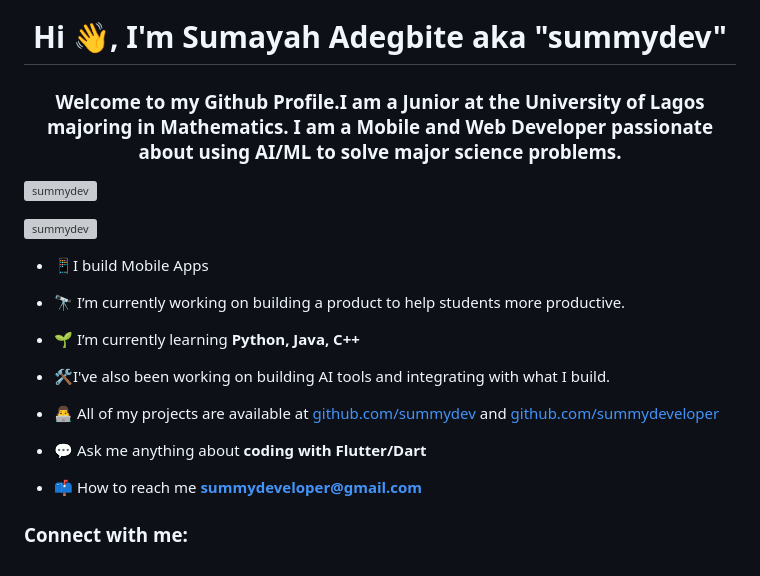
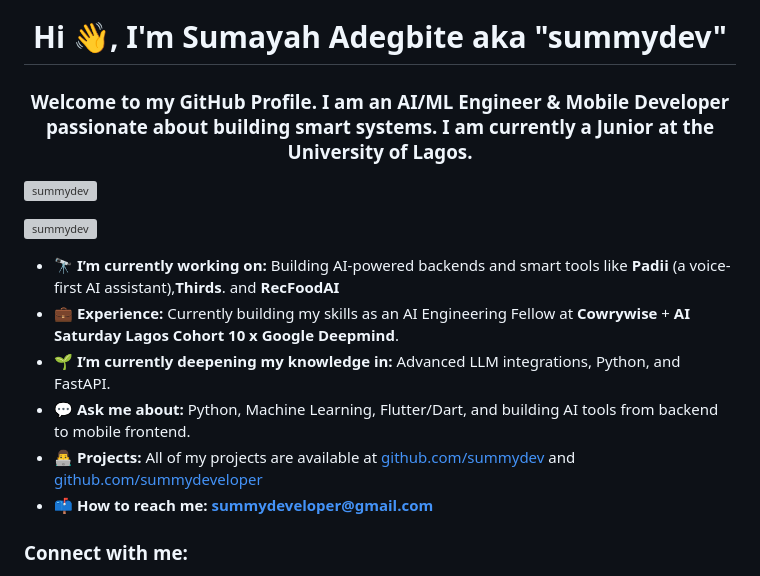
Before and after one commit to summydev/summydev, a Markdown page: README.md, the part around one of its changes. Drawn GitHub-style; grey boxes are pictures that could not be loaded.

Commit message:
Quick Profile Update Stage 1

```diff
--- a/README.md
+++ b/README.md
@@ -1,25 +1,18 @@
 [![MasterHead](https://1.bp.blogspot.com/-7A4WynwLsMw/XbBpCXG8fHI/AAAAAAAAMt4/uOa1bpLskYgrwGbllhSu2SDj_Mig8SXJQCLcBGAsYHQ/s1600/2000_600px.gif)](https://rishavchanda.io)
 <h1 align="center">Hi 👋, I'm Sumayah Adegbite aka "summydev"</h1>
 
-<h3 align="center">Welcome to my Github Profile.I am a Junior at the University of Lagos majoring in Mathematics. I am a Mobile and Web Developer passionate about using AI/ML to solve major science problems.</h3>
+<h3 align="center">Welcome to my GitHub Profile. I am an AI/ML Engineer & Mobile Developer passionate about building smart systems. I am currently a Junior at the University of Lagos.</h3>
 
 <p align="left"> <img src="https://komarev.com/ghpvc/?username=summydev&label=Profile%20views&color=0e75b6&style=flat" alt="summydev" /> </p>
 
 <p align="left"> <a href="https://twitter.com/summydev" target="blank"><img src="https://img.shields.io/twitter/follow/summydev?logo=twitter&style=for-the-badge" alt="summydev" /></a> </p>
 
-- 📱I build Mobile Apps
-
-- 🔭 I’m currently working on building a product to help students more productive.
-
-- 🌱 I’m currently learning **Python, Java, C++**
-
-- 🛠️I've also been working on building AI tools and integrating with what I build.
-
-- 👨‍💻 All of my projects are available at [github.com/summydev](github.com/summydev) and [github.com/summydeveloper](github.com/summydeveloper)
-
-- 💬 Ask me anything about **coding with Flutter/Dart**
-
-- 📫 How to reach me **summydeveloper@gmail.com**
+- 🔭 **I’m currently working on:** Building AI-powered backends and smart tools like **Padii** (a voice-first AI assistant),**Thirds**. and **RecFoodAI**
+- 💼 **Experience:** Currently building my skills as an AI Engineering Fellow at **Cowrywise** + **AI Saturday Lagos Cohort 10 x Google Deepmind**.
+- 🌱 **I’m currently deepening my knowledge in:** Advanced LLM integrations, Python, and FastAPI.
+- 💬 **Ask me about:** Python, Machine Learning, Flutter/Dart, and building AI tools from backend to mobile frontend.
+- 👨‍💻 **Projects:** All of my projects are available at [github.com/summydev](https://github.com/summydev) and [github.com/summydeveloper](https://github.com/summydeveloper)
+- 📫 **How to reach me:** **summydeveloper@gmail.com**
 
 <h3 align="left">Connect with me:</h3>
 <p align="left">
```
Also changed, not shown: other parts of README.md (+13 -4 lines).
